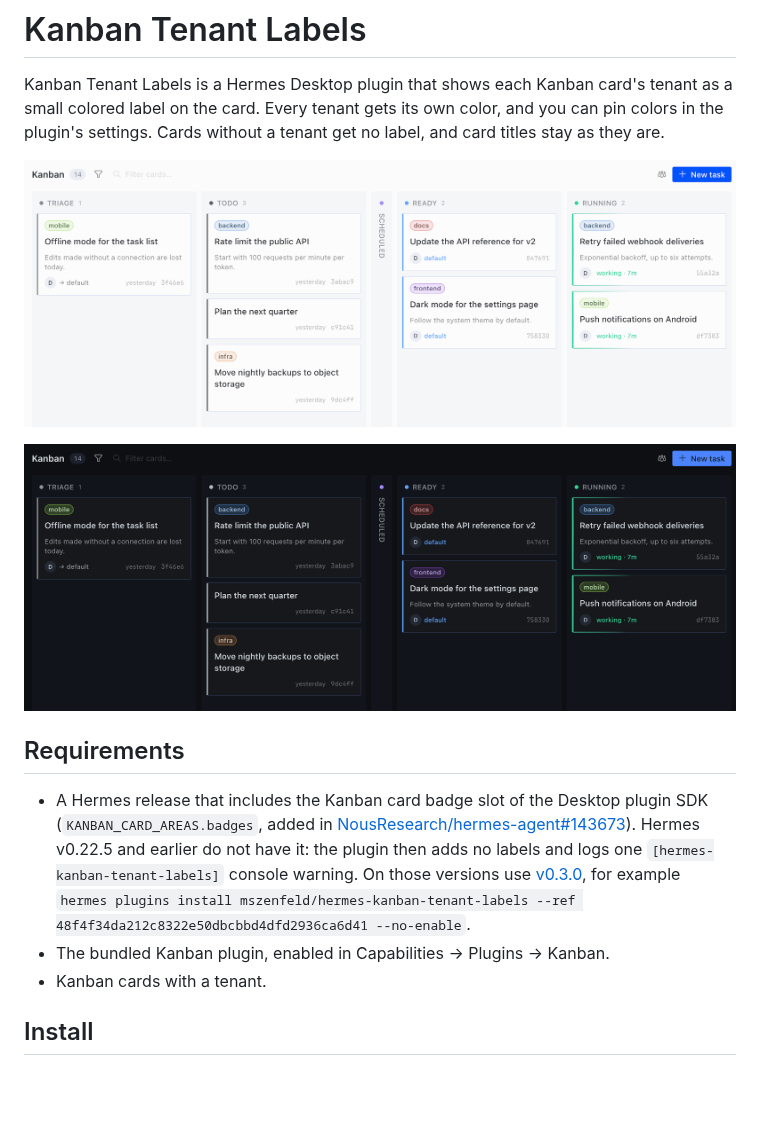
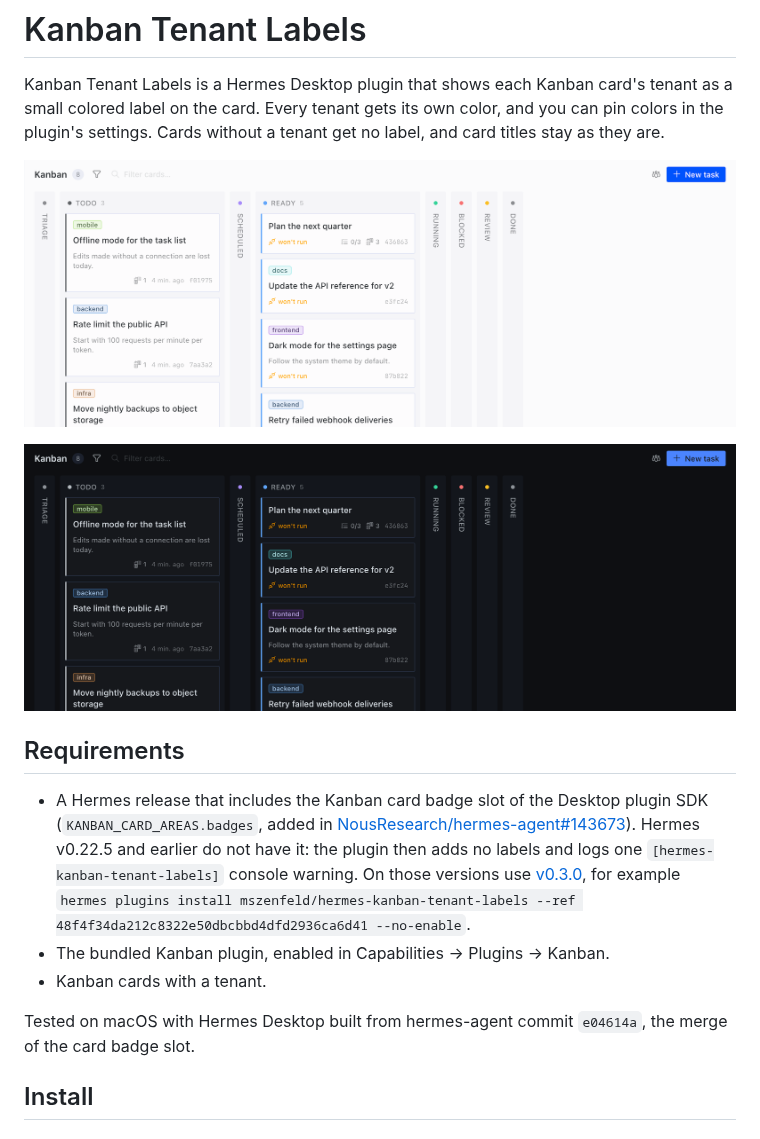
Before and after one commit to mszenfeld/hermes-kanban-tenant-labels, a Markdown page: README.md, the part around the change. Rendered like a GitHub page; pictures changed too: docs/media/board-dark.png, docs/media/board-light.png; blank space fills up the shorter version.

Commit message:
docs: refresh board screenshots with slot-painted labels
Delivery-Plan: docs/plans/2026-10-24-kanban-card-badge-slot.md
Delivery-Task: 4
Delivery-Task-Title: Refresh board screenshots from an isolated Desktop build

```diff
--- a/README.md
+++ b/README.md
@@ -21,6 +21,8 @@ label, and card titles stay as they are.
   `hermes plugins install mszenfeld/hermes-kanban-tenant-labels --ref 48f4f34da212c8322e50dbcbbd4dfd2936ca6d41 --no-enable`.
 - The bundled Kanban plugin, enabled in Capabilities → Plugins → Kanban.
 - Kanban cards with a tenant.
+
+Tested on macOS with Hermes Desktop built from hermes-agent commit `e04614a`, the merge of the card badge slot.
 
 ## Install
 
```
Also changed, not shown: docs/media/banner.png.
